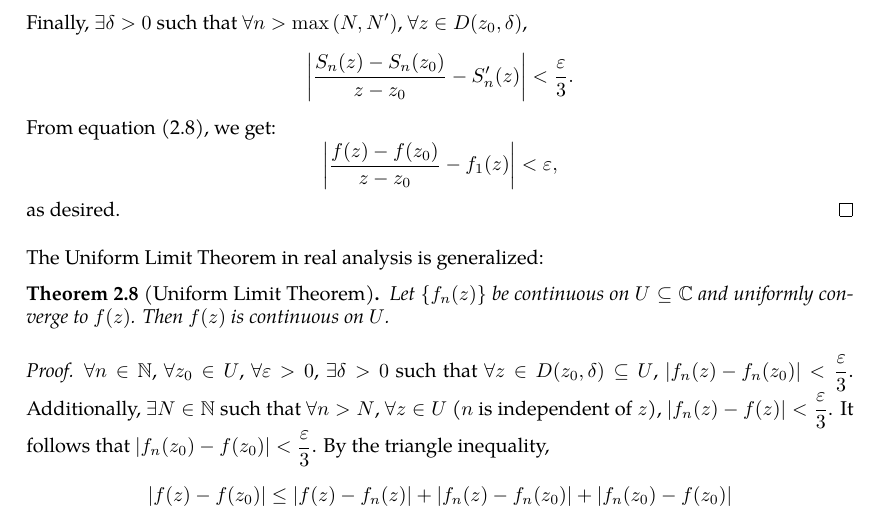
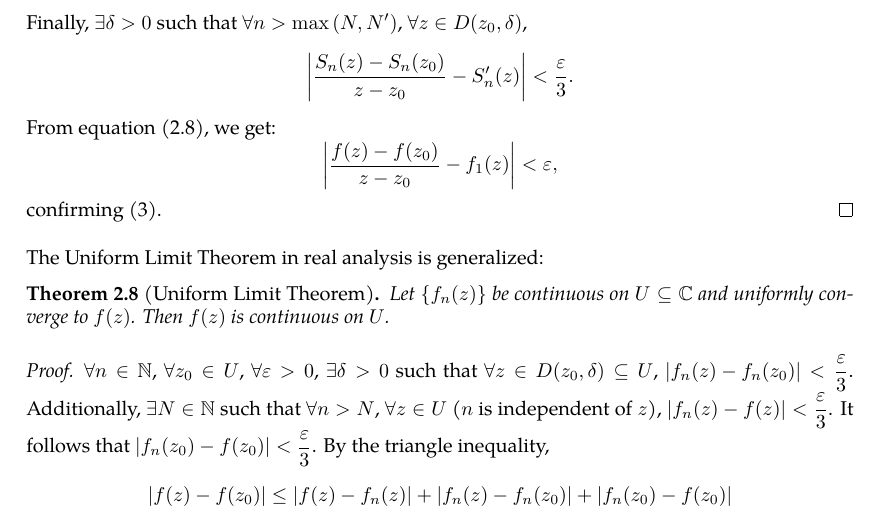
Before and after one commit to slipperking/complex-analysis-latex, a LaTeX document (main.tex): part of page 22 of 58, cut so that both start at the same text. Compiled offline with pdfLaTeX.

Commit message:
overleaf_to_git (Thu Jun 12 14:05:43 2025 -0700): update main.tex from r10846 to r10848

```diff
--- a/main.tex
+++ b/main.tex
@@ -562,7 +562,7 @@ Of course, a convergence radius of \(0\) implies that the series is divergent ev
 
     Finally, \(\exists\delta>0\) such that \(\forall n>\max\qty(N,N')\), \(\forall z\in D\qty(z_0, \delta)\), \[\qty|\frac{S_n(z)-S_n\qty(z_0)}{z-z_0}-S'_n(z)|<\frac{\varepsilon}{3}.\]
     From equation \eqref{eq:abelradius_differentiationintermediate}, we get:
-    \[\qty|\frac{f(z)-f\qty(z_0)}{z-z_0}-f_1\paren{z}|<\varepsilon,\] as desired.
+    \[\qty|\frac{f(z)-f\qty(z_0)}{z-z_0}-f_1\paren{z}|<\varepsilon,\] confirming \ref{itm:abelradius_differentiation}.
 \end{proof}
 The Uniform Limit Theorem in real analysis is generalized:
 \begin{theorem}[Uniform Limit Theorem]
```
